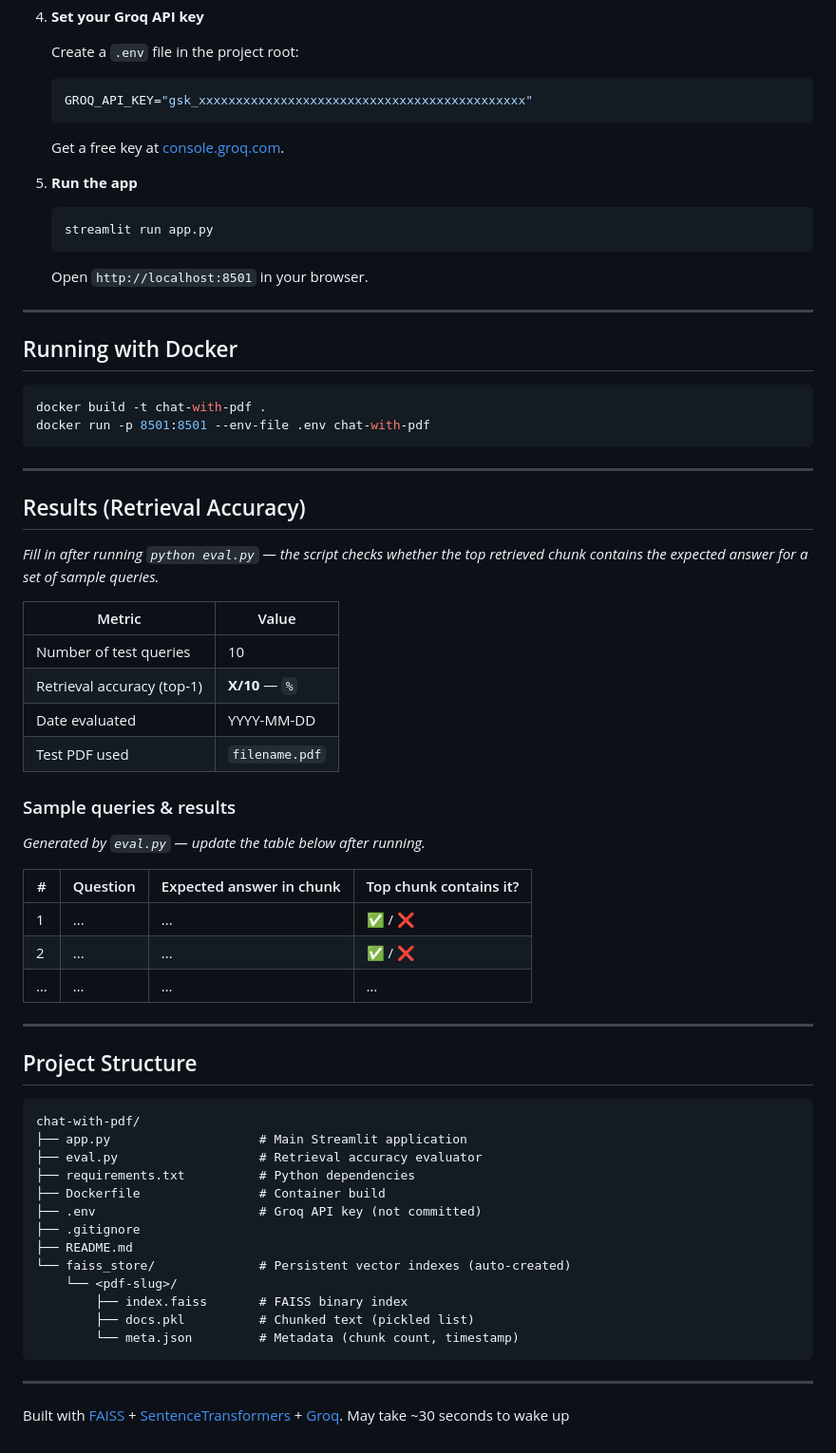
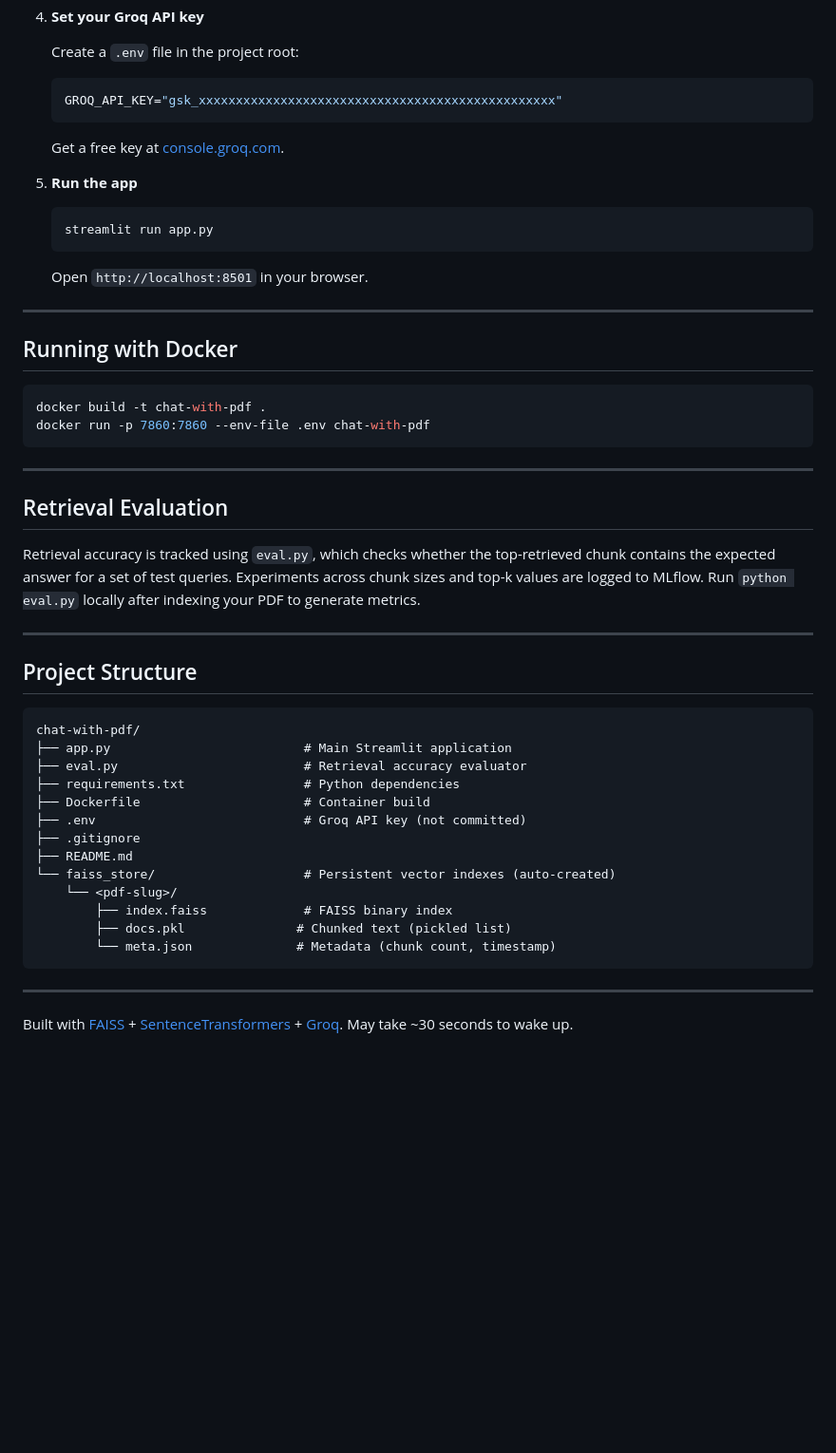
Before and after one commit to Priyanka777444/chat-with-pdf, a Markdown page: README.md, the part around one of its changes. Shown at 95% size. Drawn GitHub-style; blank space fills up the shorter version.

Commit message:
Fix: remove placeholder Results section, replace with clean eval note

````diff
--- a/README.md
+++ b/README.md
@@ -91,7 +91,7 @@ PDF Upload ──► Text Extraction ──► Chunking ──► Embedding ─
    Create a `.env` file in the project root:
 
    ```env
-   GROQ_API_KEY="gsk_xxxxxxxxxxxxxxxxxxxxxxxxxxxxxxxxxxxxxxxxxxxx"
+   GROQ_API_KEY="gsk_xxxxxxxxxxxxxxxxxxxxxxxxxxxxxxxxxxxxxxxxxxxxxxxx"
    ```
 
    Get a free key at [console.groq.com](https://console.groq.com).
@@ -110,31 +110,14 @@ PDF Upload ──► Text Extraction ──► Chunking ──► Embedding ─
 
 ```bash
 docker build -t chat-with-pdf .
-docker run -p 8501:8501 --env-file .env chat-with-pdf
+docker run -p 7860:7860 --env-file .env chat-with-pdf
 ```
 
 ---
 
-## Results (Retrieval Accuracy)
+## Retrieval Evaluation
 
-*Fill in after running `python eval.py` — the script checks whether the top retrieved chunk contains the expected answer for a set of sample queries.*
-
-| Metric | Value |
-|---|---|
-| Number of test queries | 10 |
-| Retrieval accuracy (top-1) | **X/10** — `%` |
-| Date evaluated | YYYY-MM-DD |
-| Test PDF used | `filename.pdf` |
-
-### Sample queries & results
-
-*Generated by `eval.py` — update the table below after running.*
-
-| # | Question | Expected answer in chunk | Top chunk contains it? |
-|---|---|---|---|
-| 1 | ... | ... | ✅ / ❌ |
-| 2 | ... | ... | ✅ / ❌ |
-| … | … | … | … |
+Retrieval accuracy is tracked using `eval.py`, which checks whether the top-retrieved chunk contains the expected answer for a set of test queries. Experiments across chunk sizes and top-k values are logged to MLflow. Run `python eval.py` locally after indexing your PDF to generate metrics.
 
 ---
 
@@ -142,21 +125,21 @@ docker run -p 8501:8501 --env-file .env chat-with-pdf
 
 ```
 chat-with-pdf/
-├── app.py                    # Main Streamlit application
-├── eval.py                   # Retrieval accuracy evaluator
-├── requirements.txt          # Python dependencies
-├── Dockerfile                # Container build
-├── .env                      # Groq API key (not committed)
+├── app.py                          # Main Streamlit application
+├── eval.py                         # Retrieval accuracy evaluator
+├── requirements.txt                # Python dependencies
+├── Dockerfile                      # Container build
+├── .env                            # Groq API key (not committed)
 ├── .gitignore
 ├── README.md
-└── faiss_store/              # Persistent vector indexes (auto-created)
+└── faiss_store/                    # Persistent vector indexes (auto-created)
     └── <pdf-slug>/
-        ├── index.faiss       # FAISS binary index
-        ├── docs.pkl          # Chunked text (pickled list)
-        └── meta.json         # Metadata (chunk count, timestamp)
+        ├── index.faiss             # FAISS binary index
+        ├── docs.pkl               # Chunked text (pickled list)
+        └── meta.json              # Metadata (chunk count, timestamp)
 ```
 
 ---
 
 Built with [FAISS](https://github.com/facebookresearch/faiss) + [SentenceTransformers](https://www.sbert.net/) + [Groq](https://groq.com/).
-May take ~30 seconds to wake up
+May take ~30 seconds to wake up.
````
Also changed, not shown: other parts of README.md (+4 -4 lines).
